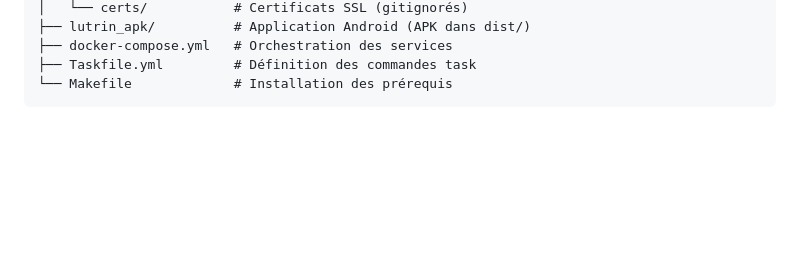
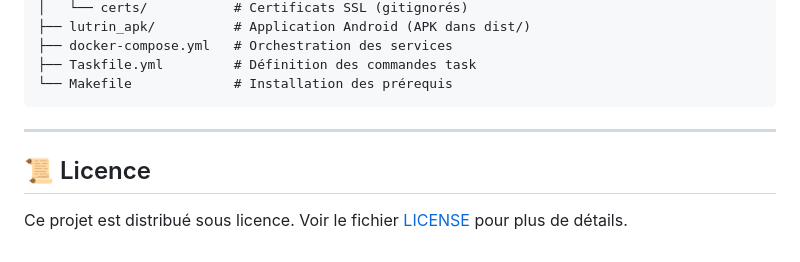
Before and after one commit to afornerot/lutrin, a Markdown page: readme.md, the part around the change. GitHub-like rendering; blank space fills up the shorter version.

Commit message:
docs: ajouter référence à la licence dans le readme

````diff
--- a/readme.md
+++ b/readme.md
@@ -142,3 +142,9 @@ lutrin/
 ├── Taskfile.yml         # Définition des commandes task
 └── Makefile             # Installation des prérequis
 ```
+
+---
+
+## 📜 Licence
+
+Ce projet est distribué sous licence. Voir le fichier [LICENSE](LICENSE) pour plus de détails.
````
